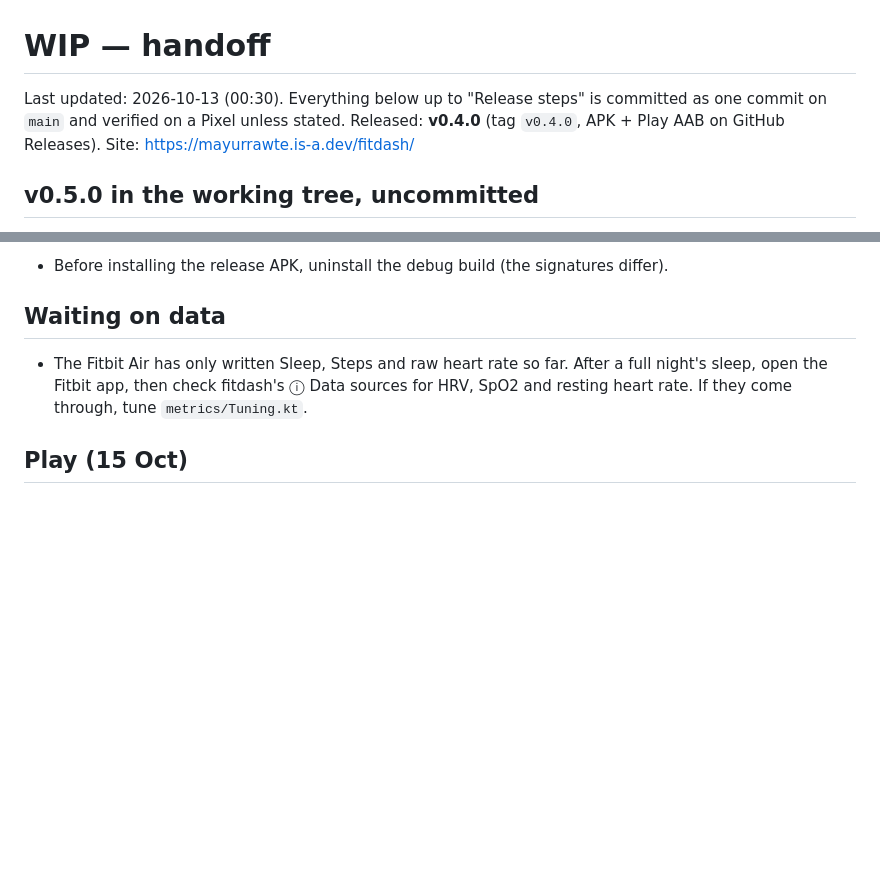
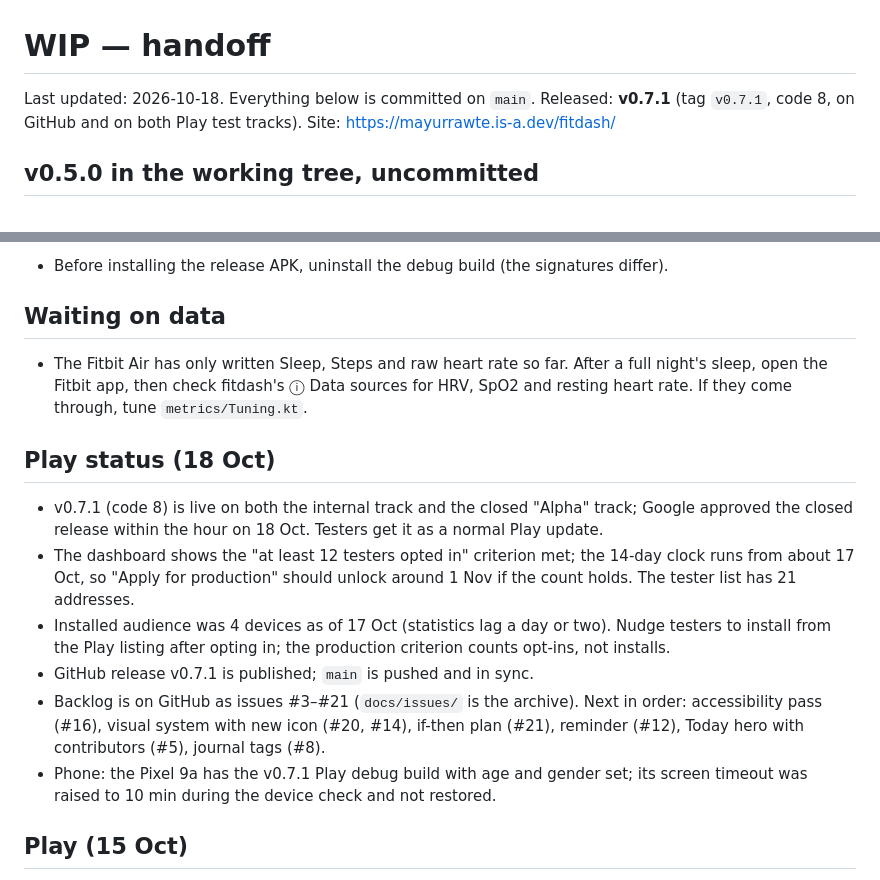
Before and after one commit to mayurrawte/fitdash, a Markdown page: WIP.md, 2 parts joined by grey strips. Drawn GitHub-style; blank space fills up the shorter version.

Commit message:
WIP: Play status 18 Oct

```diff
--- a/WIP.md
+++ b/WIP.md
@@ -1,6 +1,6 @@
 # WIP — handoff
 
-Last updated: 2026-10-13 (00:30). Everything below up to "Release steps" is committed as one commit on `main` and verified on a Pixel unless stated. Released: **v0.4.0** (tag `v0.4.0`, APK + Play AAB on GitHub Releases). Site: https://mayurrawte.is-a.dev/fitdash/
+Last updated: 2026-10-18. Everything below is committed on `main`. Released: **v0.7.1** (tag `v0.7.1`, code 8, on GitHub and on both Play test tracks). Site: https://mayurrawte.is-a.dev/fitdash/
 
 ## v0.5.0 in the working tree, uncommitted
 
@@ -48,6 +48,15 @@ Noted: the "Grant access" button can look stuck after the Health Connect sheet r
 
 - The Fitbit Air has only written Sleep, Steps and raw heart rate so far. After a full night's sleep, open the Fitbit app, then check fitdash's ⓘ Data sources for HRV, SpO2 and resting heart rate. If they come through, tune `metrics/Tuning.kt`.
 
+## Play status (18 Oct)
+
+- v0.7.1 (code 8) is live on both the internal track and the closed "Alpha" track; Google approved the closed release within the hour on 18 Oct. Testers get it as a normal Play update.
+- The dashboard shows the "at least 12 testers opted in" criterion met; the 14-day clock runs from about 17 Oct, so "Apply for production" should unlock around 1 Nov if the count holds. The tester list has 21 addresses.
+- Installed audience was 4 devices as of 17 Oct (statistics lag a day or two). Nudge testers to install from the Play listing after opting in; the production criterion counts opt-ins, not installs.
+- GitHub release v0.7.1 is published; `main` is pushed and in sync.
+- Backlog is on GitHub as issues #3–#21 (`docs/issues/` is the archive). Next in order: accessibility pass (#16), visual system with new icon (#20, #14), if-then plan (#21), reminder (#12), Today hero with contributors (#5), journal tags (#8).
+- Phone: the Pixel 9a has the v0.7.1 Play debug build with age and gender set; its screen timeout was raised to 10 min during the device check and not restored.
+
 ## Play (15 Oct)
 
 Own personal developer account (SNX Studio). App `app.fitdash` created, all declarations and the store listing done, v0.5.0 (code 5) live on internal testing and on the closed "Alpha" track with the "fitdash testers" list (14 people added). Everything sent to Google for review on 15 Oct; reviews take up to 7 days. Production needs 12 testers opted in to the closed track for 14 days, then "Apply for production".
```
